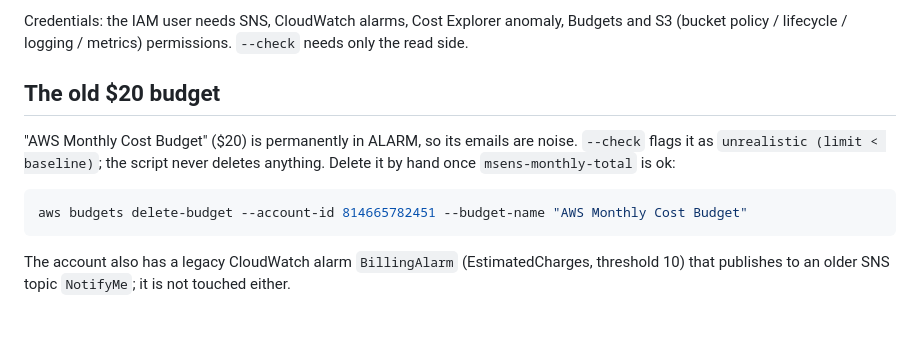
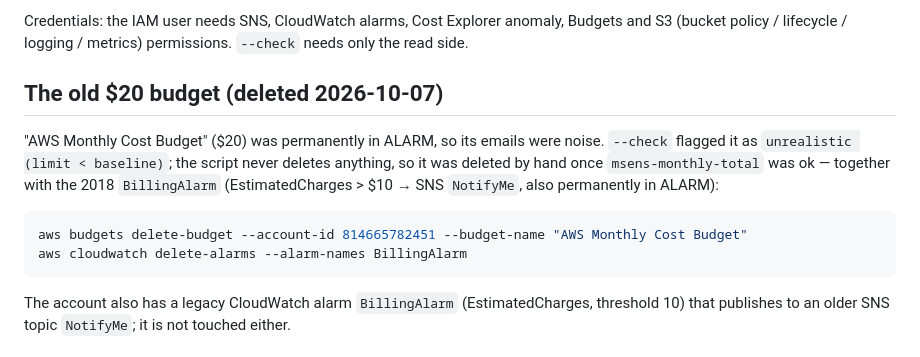
Before and after one commit to MarineSensitivity/server, a Markdown page: aws/README.md, the part around the change. GitHub-like rendering; blank space fills up the shorter version.

Commit message:
aws/README: the $20 budget and the 2018 BillingAlarm were deleted 2026-10-07 (Ben's go); guardrails --check all ok
Co-Authored-By: Claude Fable 5.1 <noreply@anthropic.com>
Claude-Session: https://claude.ai/code/session_01B8N5heicuBWFKzQvTWe7Lr

````diff
--- a/aws/README.md
+++ b/aws/README.md
@@ -42,14 +42,16 @@ evaluation. Re-run `--check` from cron or a calendar reminder; DRIFT means someo
 Credentials: the IAM user needs SNS, CloudWatch alarms, Cost Explorer anomaly, Budgets and S3
 (bucket policy / lifecycle / logging / metrics) permissions. `--check` needs only the read side.
 
-## The old $20 budget
+## The old $20 budget (deleted 2026-10-07)
 
-"AWS Monthly Cost Budget" ($20) is permanently in ALARM, so its emails are noise. `--check` flags it as
-`unrealistic (limit < baseline)`; the script never deletes anything. Delete it by hand once
-`msens-monthly-total` is ok:
+"AWS Monthly Cost Budget" ($20) was permanently in ALARM, so its emails were noise. `--check` flagged it
+as `unrealistic (limit < baseline)`; the script never deletes anything, so it was deleted by hand once
+`msens-monthly-total` was ok — together with the 2018 `BillingAlarm` (EstimatedCharges > $10 → SNS
+`NotifyMe`, also permanently in ALARM):
 
 ```bash
 aws budgets delete-budget --account-id 814665782451 --budget-name "AWS Monthly Cost Budget"
+aws cloudwatch delete-alarms --alarm-names BillingAlarm
 ```
 
 The account also has a legacy CloudWatch alarm `BillingAlarm` (EstimatedCharges, threshold 10) that
````
